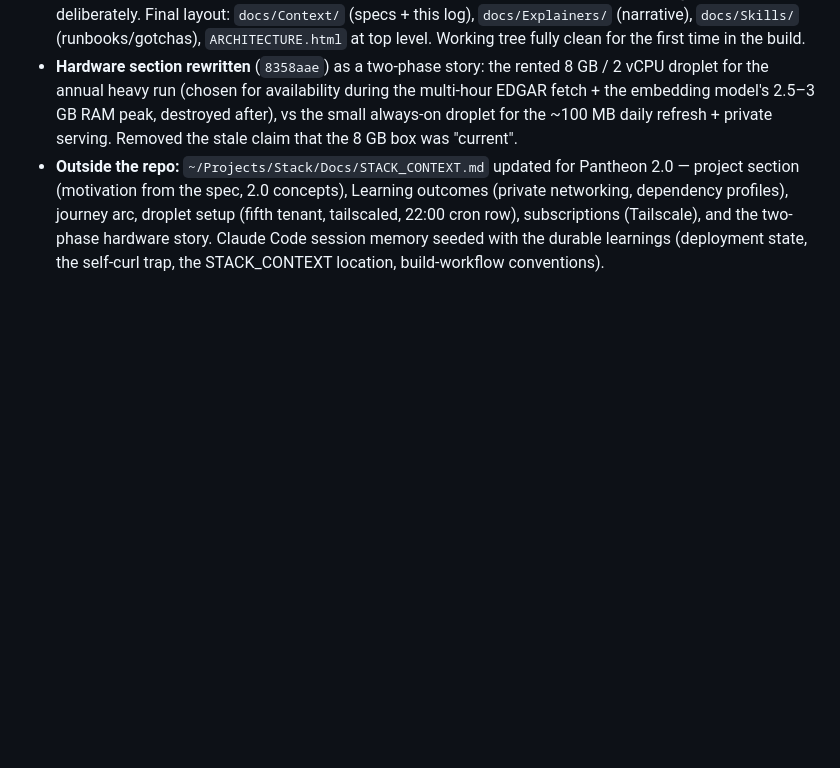
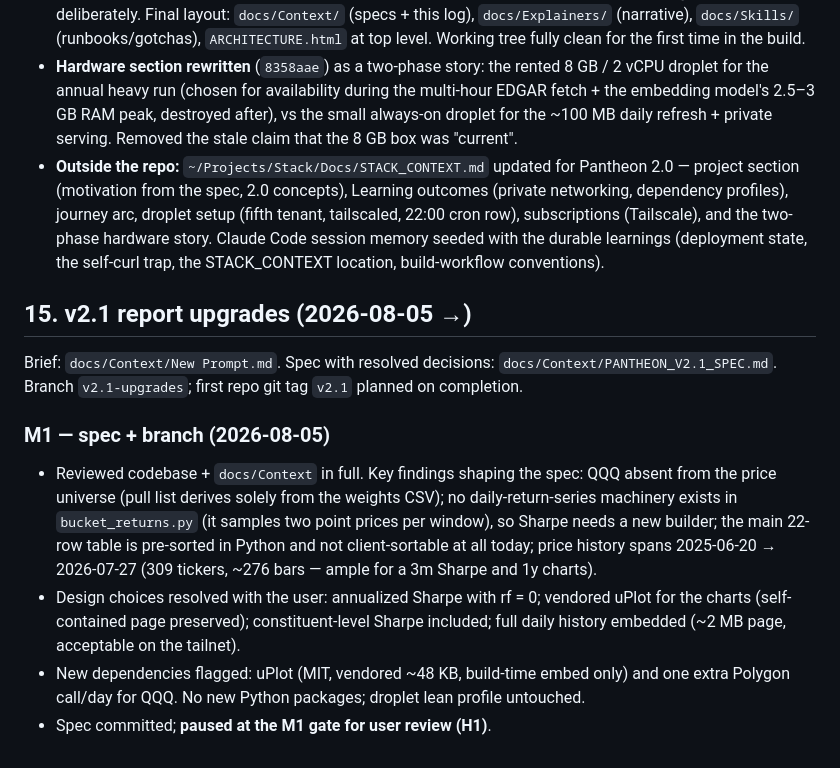
Before and after one commit to snowleopard-spec/pantheon, a Markdown page: docs/Context/PROGRESS_REPORT.md, the part around the change. Rendered like a GitHub page; blank space fills up the shorter version.

Commit message:
docs: v2.1 upgrade spec + brief; PROGRESS_REPORT §15 (M1)
Co-Authored-By: Claude Fable 5 <noreply@anthropic.com>

```diff
--- a/docs/Context/PROGRESS_REPORT.md
+++ b/docs/Context/PROGRESS_REPORT.md
@@ -460,3 +460,14 @@ User confirmed the report renders on the iPhone over the tailnet URL (H8). `DEPL
 - **Docs reorg completed** (`d742673`): the long-uncommitted moves landed as proper git renames — `MINIDEX_SPEC.md → docs/Context/PANTHEON_SPEC.md` (user's rename), `OUTPUT_COLUMNS.md` + `DROPLET_BOOTSTRAP_EXPLAINED.md → docs/Explainers/`, `DEPLOY_TO_DROPLET.md → docs/Skills/`. `PANTHEON_TAILSCALE_SPEC.md` is now tracked (was disk-only). Old `docs/PROGRESS_REPORT.md` deleted (successor is this file). Live references updated in README, ARCHITECTURE.html header/footer, and DEPLOY_TO_DROPLET's "which doc when" section; historical path mentions in this file's §1–11 left as-is deliberately. Final layout: `docs/Context/` (specs + this log), `docs/Explainers/` (narrative), `docs/Skills/` (runbooks/gotchas), `ARCHITECTURE.html` at top level. Working tree fully clean for the first time in the build.
 - **Hardware section rewritten** (`8358aae`) as a two-phase story: the rented 8 GB / 2 vCPU droplet for the annual heavy run (chosen for availability during the multi-hour EDGAR fetch + the embedding model's 2.5–3 GB RAM peak, destroyed after), vs the small always-on droplet for the ~100 MB daily refresh + private serving. Removed the stale claim that the 8 GB box was "current".
 - **Outside the repo:** `~/Projects/Stack/Docs/STACK_CONTEXT.md` updated for Pantheon 2.0 — project section (motivation from the spec, 2.0 concepts), Learning outcomes (private networking, dependency profiles), journey arc, droplet setup (fifth tenant, tailscaled, 22:00 cron row), subscriptions (Tailscale), and the two-phase hardware story. Claude Code session memory seeded with the durable learnings (deployment state, the self-curl trap, the STACK_CONTEXT location, build-workflow conventions).
+
+## 15. v2.1 report upgrades (2026-08-05 →)
+
+Brief: `docs/Context/New Prompt.md`. Spec with resolved decisions: `docs/Context/PANTHEON_V2.1_SPEC.md`. Branch `v2.1-upgrades`; first repo git tag `v2.1` planned on completion.
+
+### M1 — spec + branch (2026-08-05)
+
+- Reviewed codebase + `docs/Context` in full. Key findings shaping the spec: QQQ absent from the price universe (pull list derives solely from the weights CSV); no daily-return-series machinery exists in `bucket_returns.py` (it samples two point prices per window), so Sharpe needs a new builder; the main 22-row table is pre-sorted in Python and not client-sortable at all today; price history spans 2025-06-20 → 2026-07-27 (309 tickers, ~276 bars — ample for a 3m Sharpe and 1y charts).
+- Design choices resolved with the user: annualized Sharpe with rf = 0; vendored uPlot for the charts (self-contained page preserved); constituent-level Sharpe included; full daily history embedded (~2 MB page, acceptable on the tailnet).
+- New dependencies flagged: uPlot (MIT, vendored ~48 KB, build-time embed only) and one extra Polygon call/day for QQQ. No new Python packages; droplet lean profile untouched.
+- Spec committed; **paused at the M1 gate for user review (H1)**.
```
Also changed, not shown: docs/Context/New Prompt.md (added, +36 -0 lines), docs/Context/PANTHEON_V2.1_SPEC.md (added, +96 -0 lines).
